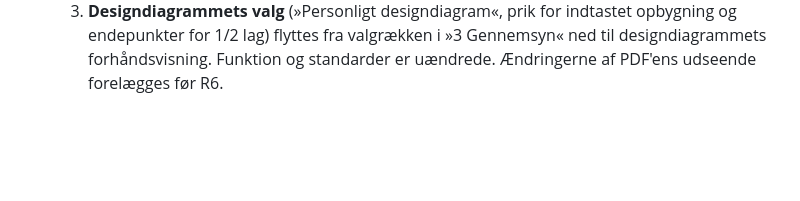
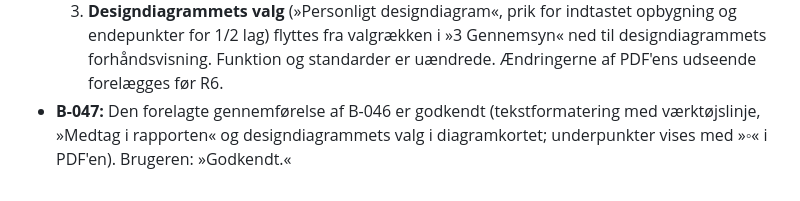
Before and after one commit to 1982Strand/msl-dimensionering, a Markdown page: docs/BESLUTNINGER.md, the part around the change. Drawn GitHub-style; blank space fills up the shorter version.

Commit message:
docs: registrer godkendelse af B-046-gennemførelsen (B-047)
Co-Authored-By: Claude Opus 5.5 <noreply@anthropic.com>

```diff
--- a/docs/BESLUTNINGER.md
+++ b/docs/BESLUTNINGER.md
@@ -125,3 +125,4 @@ Beslutning B-025 følger brugerens besked i denne chat. B-026–028 registreres
   2. **Medtag i rapporten:** hvert af de syv tekstafsnit får et afkrydsningsfelt. Fravalgt afsnit udelades med overskrift og tekst; valget huskes efter B-030. En bevidst tom, medtaget tekst bevarer fortsat sin overskrift (B-029).
   3. **Designdiagrammets valg** (»Personligt designdiagram«, prik for indtastet opbygning og endepunkter for 1/2 lag) flyttes fra valgrækken i »3 Gennemsyn« ned til designdiagrammets forhåndsvisning. Funktion og standarder er uændrede.
   Ændringerne af PDF'ens udseende forelægges før R6.
+- **B-047:** Den forelagte gennemførelse af B-046 er godkendt (tekstformatering med værktøjslinje, »Medtag i rapporten« og designdiagrammets valg i diagramkortet; underpunkter vises med »◦« i PDF'en). Brugeren: »Godkendt.«
```
